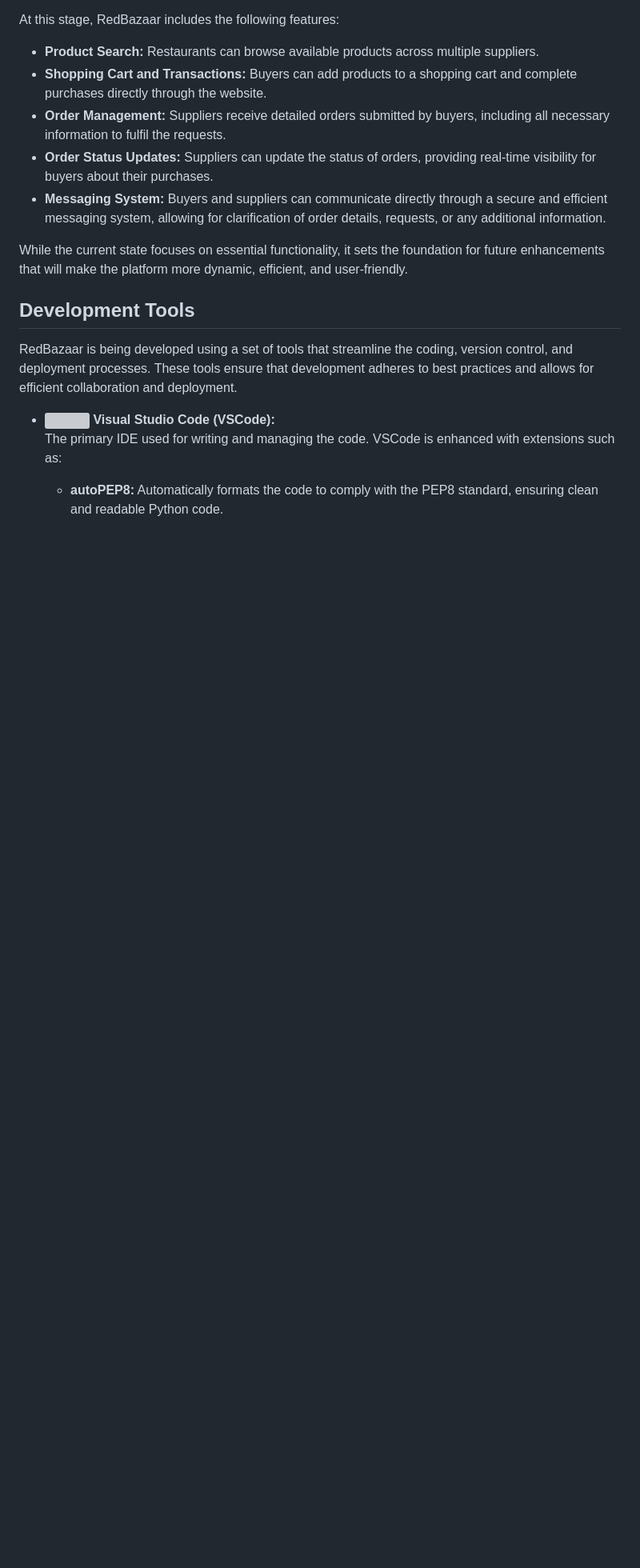
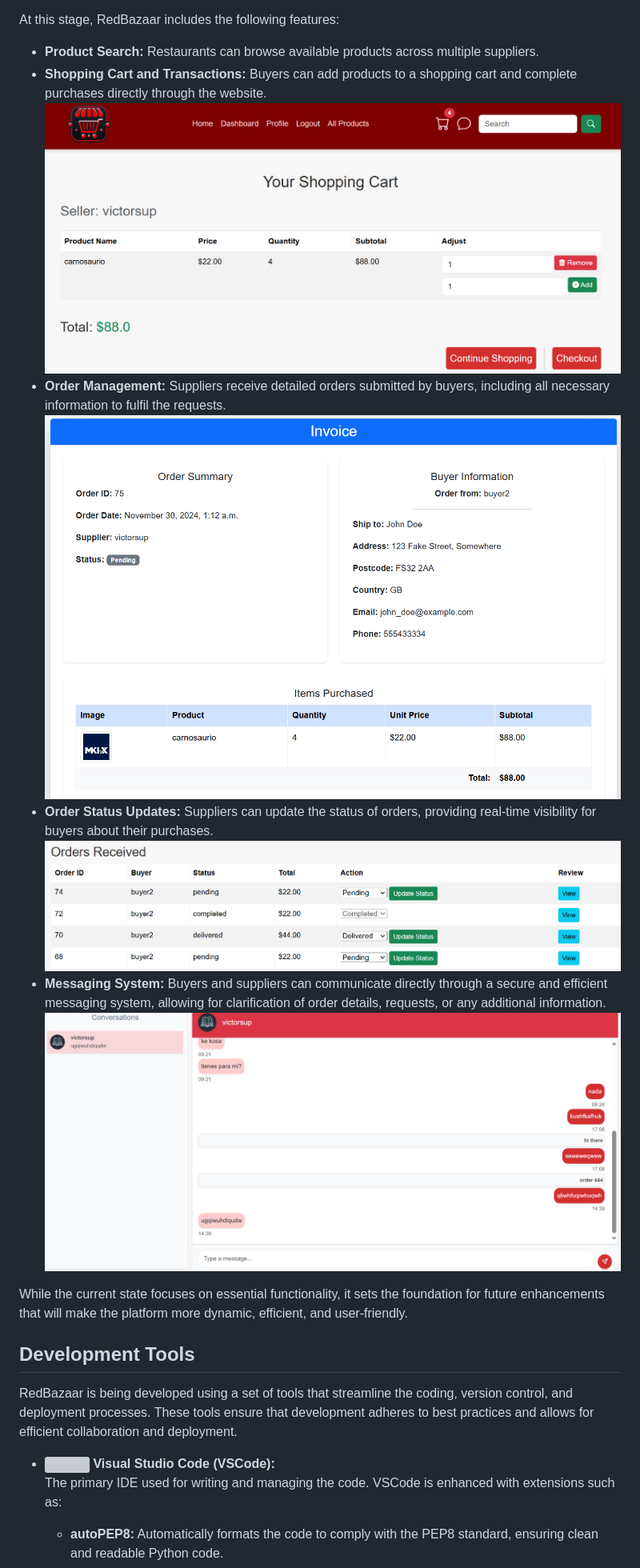
Before and after one commit to Vgarcan/CodeInstitute-proj04-b2b, a Markdown page: README.md, the part around the change printed below. Shown: that part at 80% size. Drawn GitHub-style; pictures changed too: static/imgs/readme-pics/cart.png (added), static/imgs/readme-pics/direct-sms.png (added), static/imgs/readme-pics/invoice.png (added); blank space fills up the shorter version; grey boxes are pictures that could not be loaded.

Commit message:
DOC: Readme adjusted pics and Acknowledgement list included

```diff
--- a/README.md
+++ b/README.md
@@ -74,9 +76,13 @@ RedBazaar is currently in its initial development phase, providing the core func
 At this stage, RedBazaar includes the following features:
 - **Product Search:** Restaurants can browse available products across multiple suppliers.
 - **Shopping Cart and Transactions:** Buyers can add products to a shopping cart and complete purchases directly through the website.
+![CART photo](static/imgs/readme-pics/cart.png)
 - **Order Management:** Suppliers receive detailed orders submitted by buyers, including all necessary information to fulfil the requests.
+![INVOICE photo](static/imgs/readme-pics/invoice.png)
 - **Order Status Updates:** Suppliers can update the status of orders, providing real-time visibility for buyers about their purchases.
+![ORDER STATUS photo](static/imgs/readme-pics/order-status.png)
 - **Messaging System:**  Buyers and suppliers can communicate directly through a secure and efficient messaging system, allowing for clarification of order details, requests, or any additional information.
+![DIRECT MESSAGES photo](static/imgs/readme-pics/direct-sms.png)
 
 While the current state focuses on essential functionality, it sets the foundation for future enhancements that will make the platform more dynamic, efficient, and user-friendly.
 ## Development Tools
```
Also changed, not shown: other parts of README.md (+10 -0 lines), static/imgs/readme-pics/amiresp-pic.jpg (added).
